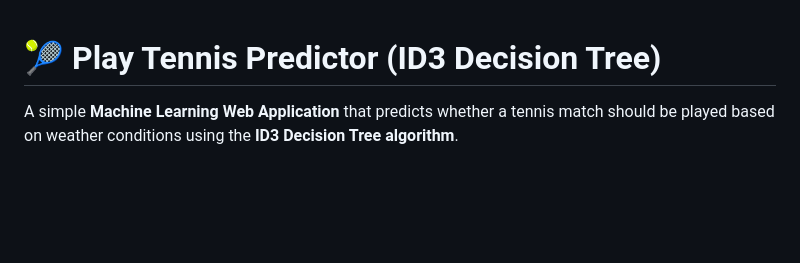
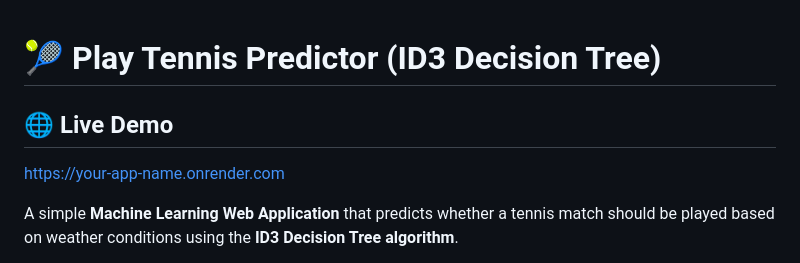
Before and after one commit to Code4mejl/Decision_Tree_ID3, a Markdown page: README.md, the part around the change. Rendered like a GitHub page; blank space fills up the shorter version.

Commit message:
Add live demo link to README
Added a section for the live demo link to the README.

```diff
--- a/README.md
+++ b/README.md
@@ -1,4 +1,7 @@
 # 🎾 Play Tennis Predictor (ID3 Decision Tree)
+## 🌐 Live Demo
+
+https://your-app-name.onrender.com
 
 A simple **Machine Learning Web Application** that predicts whether a tennis match should be played based on weather conditions using the **ID3 Decision Tree algorithm**.
 
```
